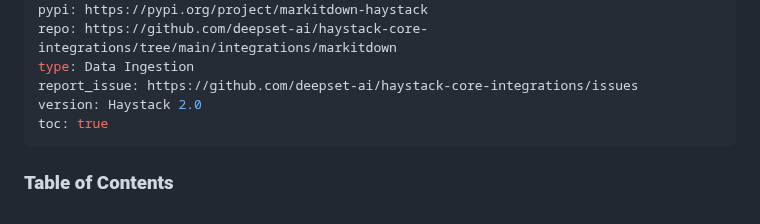
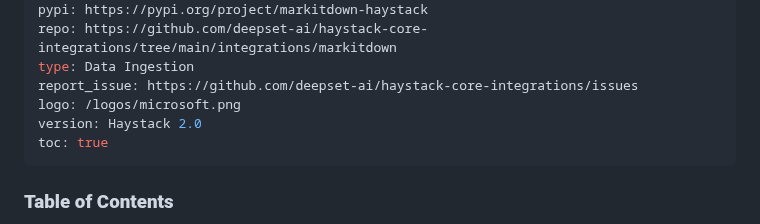
Before and after one commit to deepset-ai/haystack-integrations, a Markdown page: integrations/markitdown.md, the part around the change. GitHub-like rendering.

Commit message:
Add logo for MarkItDown integration

```diff
--- a/integrations/markitdown.md
+++ b/integrations/markitdown.md
@@ -12,6 +12,7 @@ pypi: https://pypi.org/project/markitdown-haystack
 repo: https://github.com/deepset-ai/haystack-core-integrations/tree/main/integrations/markitdown
 type: Data Ingestion
 report_issue: https://github.com/deepset-ai/haystack-core-integrations/issues
+logo: /logos/microsoft.png
 version: Haystack 2.0
 toc: true
 ---
```
Also changed, not shown: logos/microsoft.png (added).
